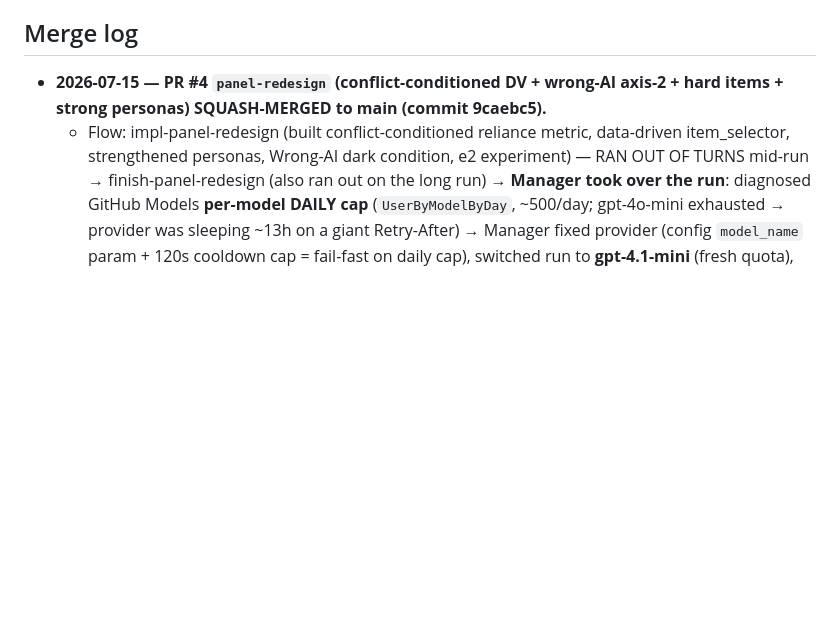
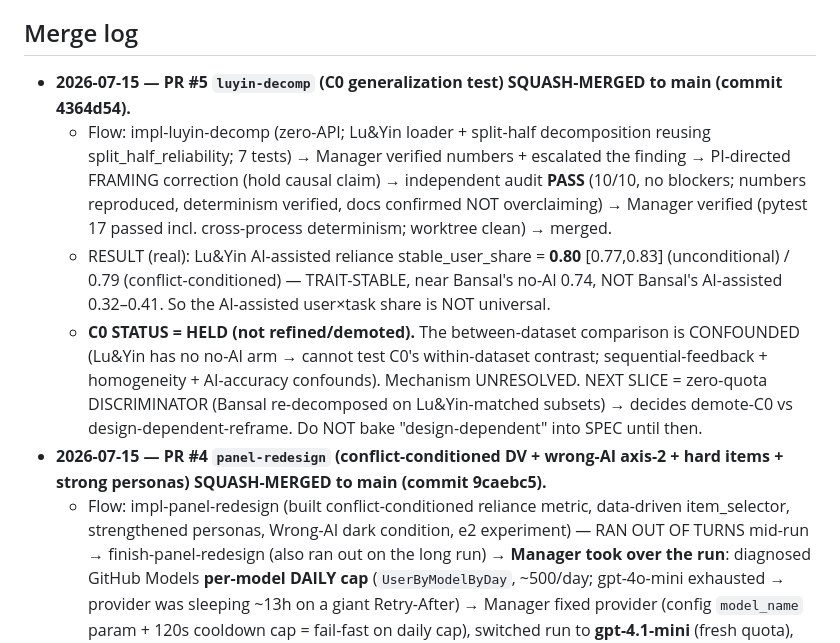
Before and after one commit to EloiseJulia/two-ways-a-design-fail, a Markdown page: PROGRESS.md, the part around the change. GitHub-like rendering; blank space fills up the shorter version.

Commit message:
PROGRESS: log PR #5 merge (Lu&Yin boundary result; C0 HELD); commit prompts
Co-authored-by: Copilot <copilot@github.com>

```diff
--- a/PROGRESS.md
+++ b/PROGRESS.md
@@ -451,6 +451,21 @@ and timestamp for every change.
 - AI hallucinated numbers: trust only re-run raw output.
 
 ## Merge log
+- **2026-07-15 — PR #5 `luyin-decomp` (C0 generalization test) SQUASH-MERGED to main
+  (commit 4364d54).**
+  - Flow: impl-luyin-decomp (zero-API; Lu&Yin loader + split-half decomposition reusing
+    split_half_reliability; 7 tests) → Manager verified numbers + escalated the finding →
+    PI-directed FRAMING correction (hold causal claim) → independent audit **PASS** (10/10,
+    no blockers; numbers reproduced, determinism verified, docs confirmed NOT overclaiming)
+    → Manager verified (pytest 17 passed incl. cross-process determinism; worktree clean) → merged.
+  - RESULT (real): Lu&Yin AI-assisted reliance stable_user_share = **0.80** [0.77,0.83]
+    (unconditional) / 0.79 (conflict-conditioned) — TRAIT-STABLE, near Bansal's no-AI 0.74,
+    NOT Bansal's AI-assisted 0.32–0.41. So the AI-assisted user×task share is NOT universal.
+  - **C0 STATUS = HELD (not refined/demoted).** The between-dataset comparison is CONFOUNDED
+    (Lu&Yin has no no-AI arm → cannot test C0's within-dataset contrast; sequential-feedback +
+    homogeneity + AI-accuracy confounds). Mechanism UNRESOLVED. NEXT SLICE = zero-quota
+    DISCRIMINATOR (Bansal re-decomposed on Lu&Yin-matched subsets) → decides demote-C0 vs
+    design-dependent-reframe. Do NOT bake "design-dependent" into SPEC until then.
 - **2026-07-15 — PR #4 `panel-redesign` (conflict-conditioned DV + wrong-AI axis-2 +
   hard items + strong personas) SQUASH-MERGED to main (commit 9caebc5).**
   - Flow: impl-panel-redesign (built conflict-conditioned reliance metric, data-driven
```
Also changed, not shown: .prompts/audit-luyin-decomp.md (added, +63 -0 lines), .prompts/impl-luyin-decomp.md (added, +100 -0 lines).
